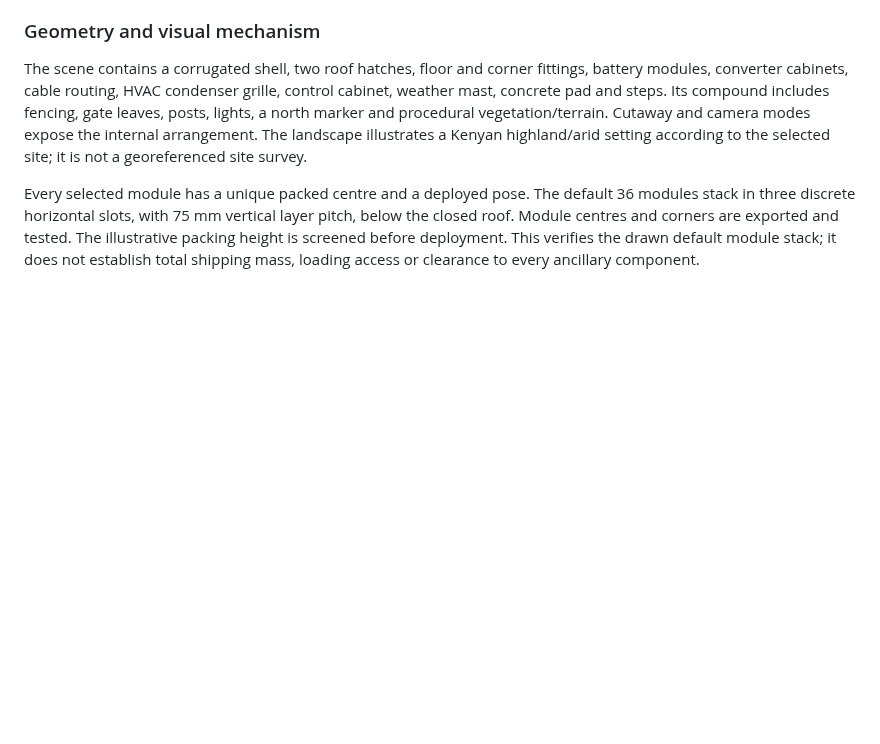
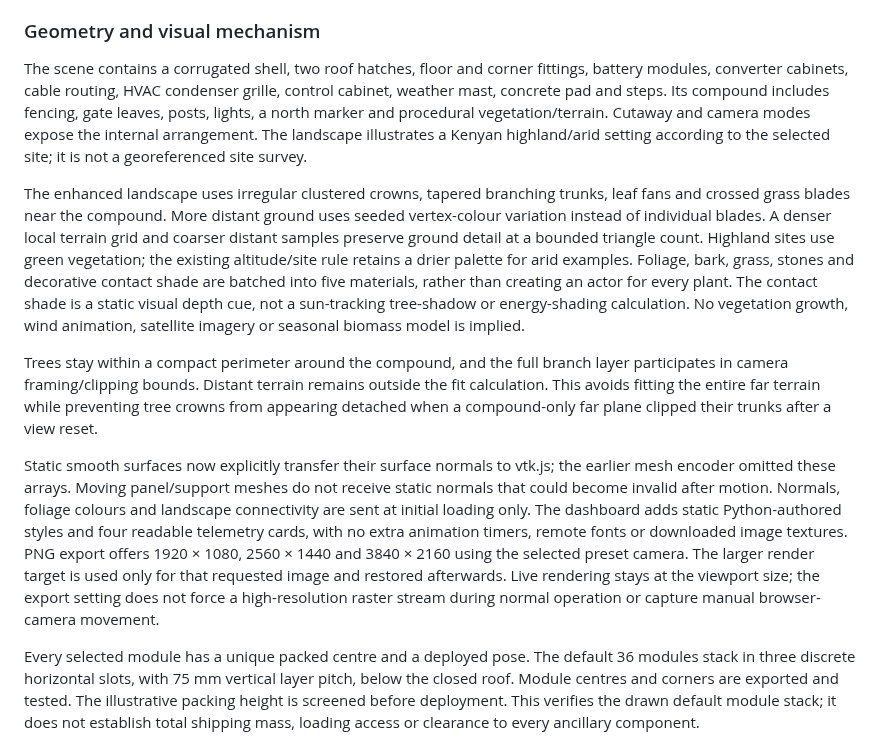
Before and after one commit to BehnamMohseniGharyehsafa/kenya-mobile-solar-dashboard, a Markdown page: ENGINEERING_NOTES.md, the part around the change. Rendered like a GitHub page; blank space fills up the shorter version.

```diff
--- a/ENGINEERING_NOTES.md
+++ b/ENGINEERING_NOTES.md
@@ -190,6 +190,12 @@ Live site mode uses the computer's timezone-aware UTC clock converted to Africa/
 
 The scene contains a corrugated shell, two roof hatches, floor and corner fittings, battery modules, converter cabinets, cable routing, HVAC condenser grille, control cabinet, weather mast, concrete pad and steps. Its compound includes fencing, gate leaves, posts, lights, a north marker and procedural vegetation/terrain. Cutaway and camera modes expose the internal arrangement. The landscape illustrates a Kenyan highland/arid setting according to the selected site; it is not a georeferenced site survey.
 
+The enhanced landscape uses irregular clustered crowns, tapered branching trunks, leaf fans and crossed grass blades near the compound. More distant ground uses seeded vertex-colour variation instead of individual blades. A denser local terrain grid and coarser distant samples preserve ground detail at a bounded triangle count. Highland sites use green vegetation; the existing altitude/site rule retains a drier palette for arid examples. Foliage, bark, grass, stones and decorative contact shade are batched into five materials, rather than creating an actor for every plant. The contact shade is a static visual depth cue, not a sun-tracking tree-shadow or energy-shading calculation. No vegetation growth, wind animation, satellite imagery or seasonal biomass model is implied.
+
+Trees stay within a compact perimeter around the compound, and the full branch layer participates in camera framing/clipping bounds. Distant terrain remains outside the fit calculation. This avoids fitting the entire far terrain while preventing tree crowns from appearing detached when a compound-only far plane clipped their trunks after a view reset.
+
+Static smooth surfaces now explicitly transfer their surface normals to vtk.js; the earlier mesh encoder omitted these arrays. Moving panel/support meshes do not receive static normals that could become invalid after motion. Normals, foliage colours and landscape connectivity are sent at initial loading only. The dashboard adds static Python-authored styles and four readable telemetry cards, with no extra animation timers, remote fonts or downloaded image textures. PNG export offers 1920 × 1080, 2560 × 1440 and 3840 × 2160 using the selected preset camera. The larger render target is used only for that requested image and restored afterwards. Live rendering stays at the viewport size; the export setting does not force a high-resolution raster stream during normal operation or capture manual browser-camera movement.
+
 Every selected module has a unique packed centre and a deployed pose. The default 36 modules stack in three discrete horizontal slots, with 75 mm vertical layer pitch, below the closed roof. Module centres and corners are exported and tested. The illustrative packing height is screened before deployment. This verifies the drawn default module stack; it does not establish total shipping mass, loading access or clearance to every ancillary component.
 
 Deploy is one command for hatch opening (0–12%), cassette lift (12–32%), rail extension/unfolding (32–70%), support positioning/locking (70–84%) and final roof closure (84–100%). The roof is closed at both transport and installed endpoints. Modules remain outside the roof envelope throughout the final closure stage. Retract first isolates the PV path and reverses this trajectory: it opens the roof before the modules return. Motion can be held or reversed. Roof angle, support permission, PV isolation and module count are visible. The animated paths and telescopic supports remain a concept; no actuator torque, dynamic load, hinge fatigue or comprehensive collision analysis is claimed. Presentation duration defaults to six seconds and is independent of physical installation time.
```
Also changed, not shown: README.md (+5 -1 lines), VALIDATION.md (+5 -1 lines), assets/screenshots/dashboard-enhanced.png (added), 16 other files.
